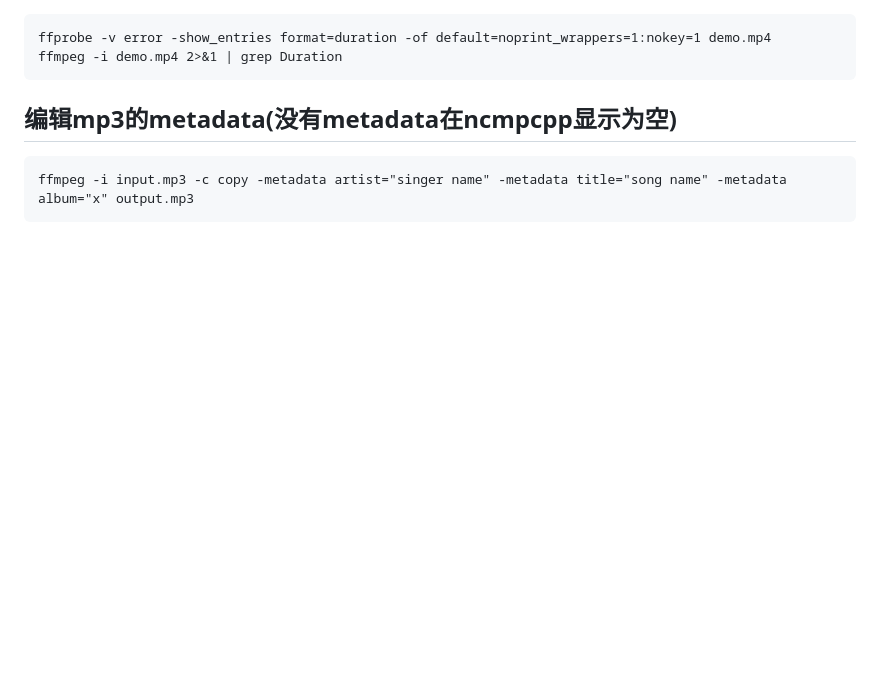
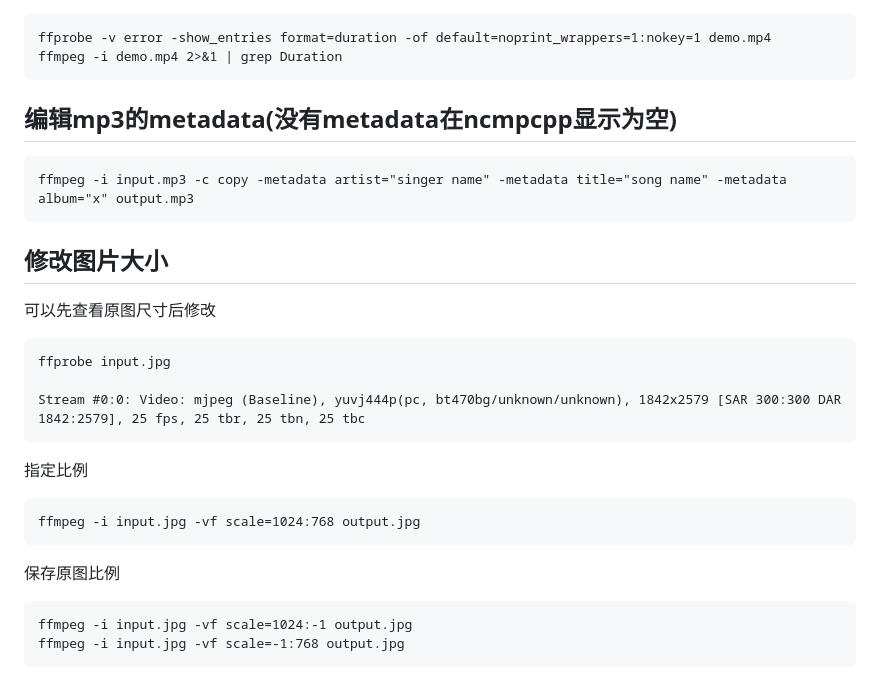
Before and after one commit to 54shady/mygentoo, a Markdown page: ffmpeg.md, the part around the change. GitHub-like rendering; blank space fills up the shorter version.

Commit message:
FFMPEG : resize picture size

```diff
--- a/ffmpeg.md
+++ b/ffmpeg.md
@@ -97,3 +97,20 @@ aac转webm
 ## 编辑mp3的metadata(没有metadata在ncmpcpp显示为空)
 
     ffmpeg -i input.mp3 -c copy -metadata artist="singer name" -metadata title="song name" -metadata album="x" output.mp3
+
+## 修改图片大小
+
+可以先查看原图尺寸后修改
+
+	ffprobe input.jpg
+
+	Stream #0:0: Video: mjpeg (Baseline), yuvj444p(pc, bt470bg/unknown/unknown), 1842x2579 [SAR 300:300 DAR 1842:2579], 25 fps, 25 tbr, 25 tbn, 25 tbc
+
+指定比例
+
+	ffmpeg -i input.jpg -vf scale=1024:768 output.jpg
+
+保存原图比例
+
+	ffmpeg -i input.jpg -vf scale=1024:-1 output.jpg
+	ffmpeg -i input.jpg -vf scale=-1:768 output.jpg
```
